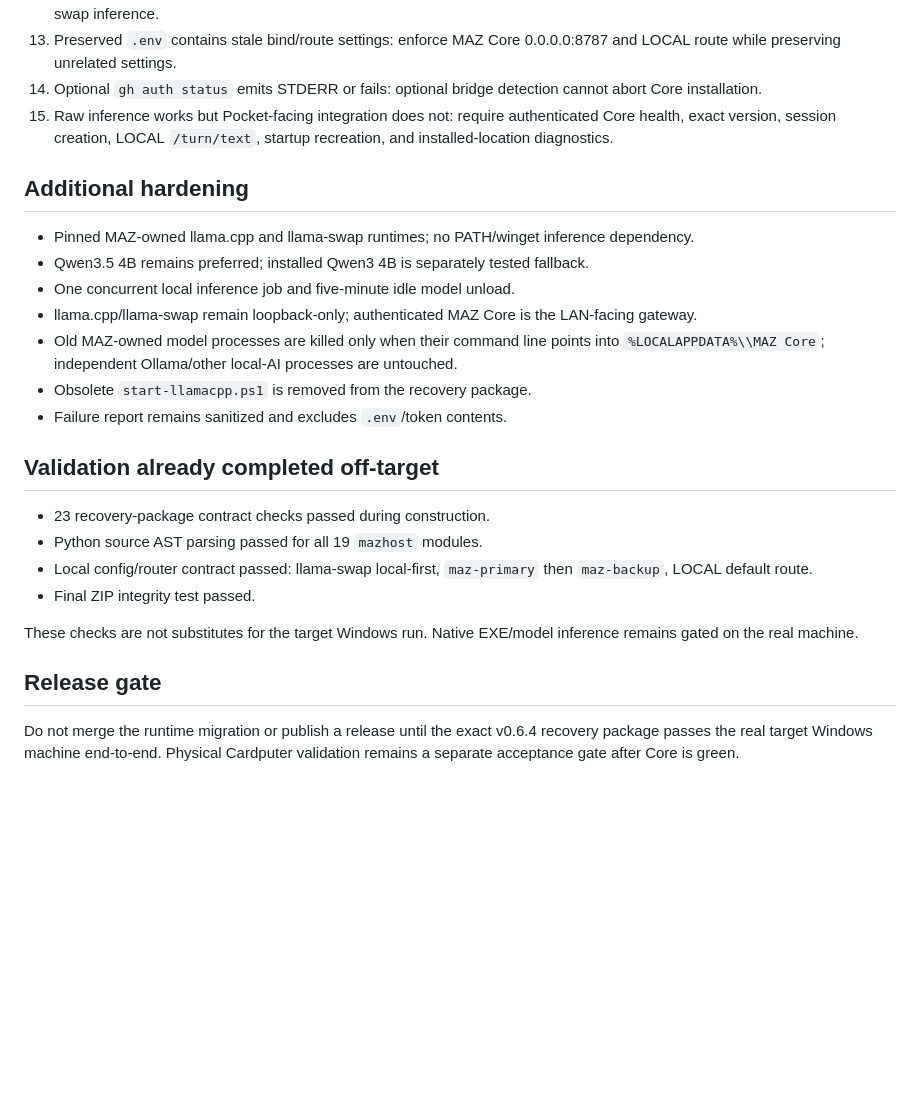
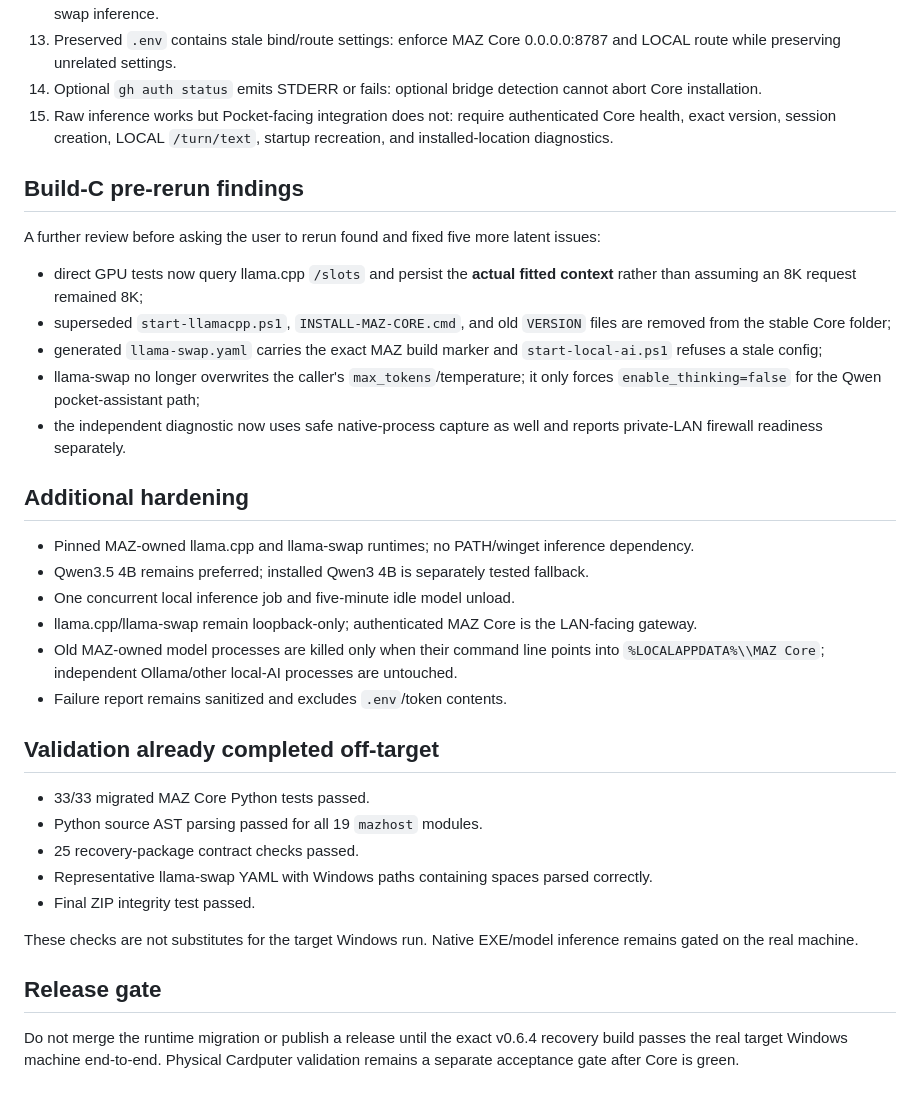
Before and after one commit to manazoid4/maz-pocket, a Markdown page: docs/audits/V064-WINDOWS-RECOVERY.md, the part around the change. Drawn GitHub-style; blank space fills up the shorter version.

Commit message:
Add build-C findings to Windows recovery audit

```diff
--- a/docs/audits/V064-WINDOWS-RECOVERY.md
+++ b/docs/audits/V064-WINDOWS-RECOVERY.md
@@ -32,6 +32,16 @@ A second latent v0.6.3 bug was found during review: if Qwen3.5 failed at 8K cont
 14. Optional `gh auth status` emits STDERR or fails: optional bridge detection cannot abort Core installation.
 15. Raw inference works but Pocket-facing integration does not: require authenticated Core health, exact version, session creation, LOCAL `/turn/text`, startup recreation, and installed-location diagnostics.
 
+## Build-C pre-rerun findings
+
+A further review before asking the user to rerun found and fixed five more latent issues:
+
+- direct GPU tests now query llama.cpp `/slots` and persist the **actual fitted context** rather than assuming an 8K request remained 8K;
+- superseded `start-llamacpp.ps1`, `INSTALL-MAZ-CORE.cmd`, and old `VERSION` files are removed from the stable Core folder;
+- generated `llama-swap.yaml` carries the exact MAZ build marker and `start-local-ai.ps1` refuses a stale config;
+- llama-swap no longer overwrites the caller's `max_tokens`/temperature; it only forces `enable_thinking=false` for the Qwen pocket-assistant path;
+- the independent diagnostic now uses safe native-process capture as well and reports private-LAN firewall readiness separately.
+
 ## Additional hardening
 
 - Pinned MAZ-owned llama.cpp and llama-swap runtimes; no PATH/winget inference dependency.
@@ -39,18 +49,18 @@ A second latent v0.6.3 bug was found during review: if Qwen3.5 failed at 8K cont
 - One concurrent local inference job and five-minute idle model unload.
 - llama.cpp/llama-swap remain loopback-only; authenticated MAZ Core is the LAN-facing gateway.
 - Old MAZ-owned model processes are killed only when their command line points into `%LOCALAPPDATA%\\MAZ Core`; independent Ollama/other local-AI processes are untouched.
-- Obsolete `start-llamacpp.ps1` is removed from the recovery package.
 - Failure report remains sanitized and excludes `.env`/token contents.
 
 ## Validation already completed off-target
 
-- 23 recovery-package contract checks passed during construction.
+- 33/33 migrated MAZ Core Python tests passed.
 - Python source AST parsing passed for all 19 `mazhost` modules.
-- Local config/router contract passed: llama-swap local-first, `maz-primary` then `maz-backup`, LOCAL default route.
+- 25 recovery-package contract checks passed.
+- Representative llama-swap YAML with Windows paths containing spaces parsed correctly.
 - Final ZIP integrity test passed.
 
 These checks are not substitutes for the target Windows run. Native EXE/model inference remains gated on the real machine.
 
 ## Release gate
 
-Do not merge the runtime migration or publish a release until the exact v0.6.4 recovery package passes the real target Windows machine end-to-end. Physical Cardputer validation remains a separate acceptance gate after Core is green.
+Do not merge the runtime migration or publish a release until the exact v0.6.4 recovery build passes the real target Windows machine end-to-end. Physical Cardputer validation remains a separate acceptance gate after Core is green.
```
